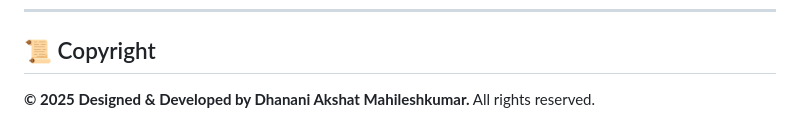
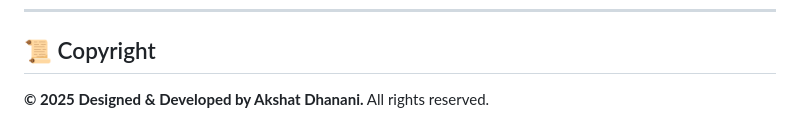
Before and after one commit to Akshat5303/Diamond_salary, a Markdown page: README.md, the part around the change. Drawn GitHub-style.

```diff
--- a/README.md
+++ b/README.md
@@ -85,5 +85,5 @@ This software is **not open-source**. It is a commercial product protected by co
 
 ## 📜 Copyright
 
-**© 2025 Designed & Developed by Dhanani Akshat Mahileshkumar.**
+**© 2025 Designed & Developed by Akshat Dhanani.**
 All rights reserved.
```
